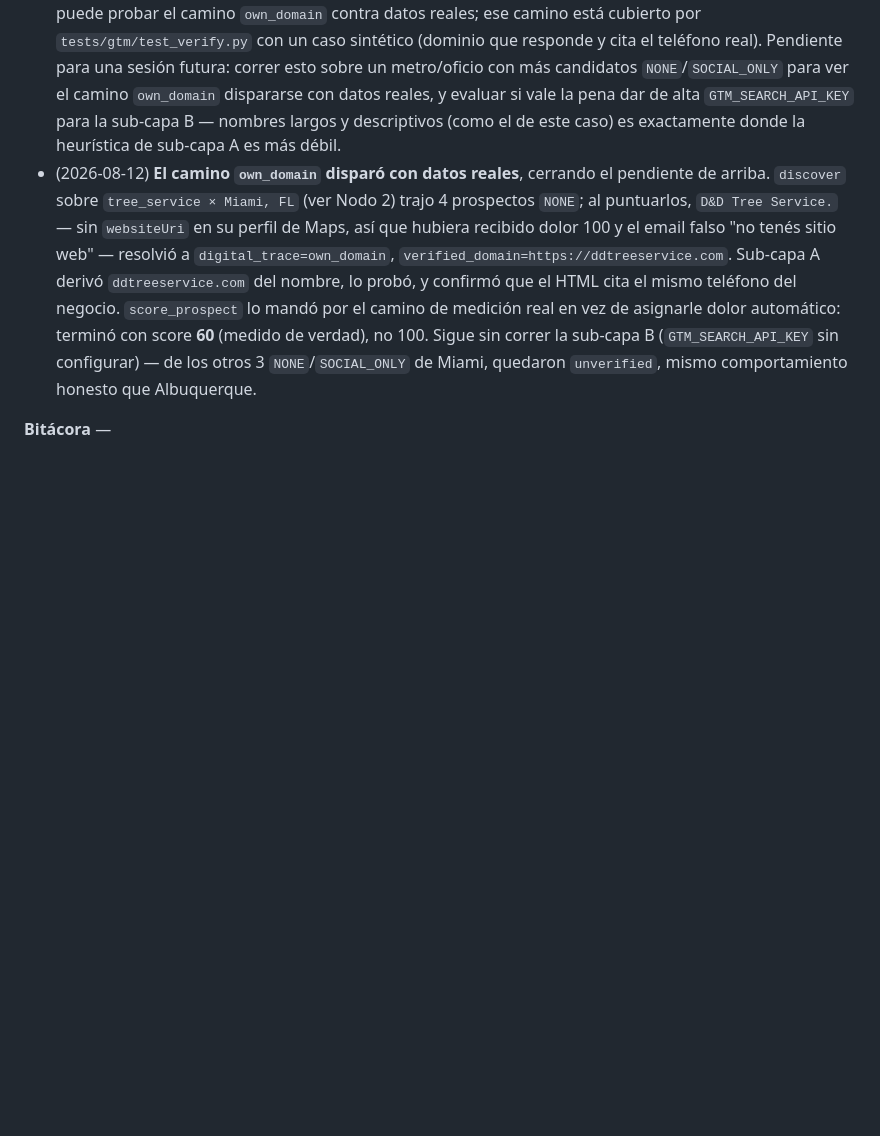
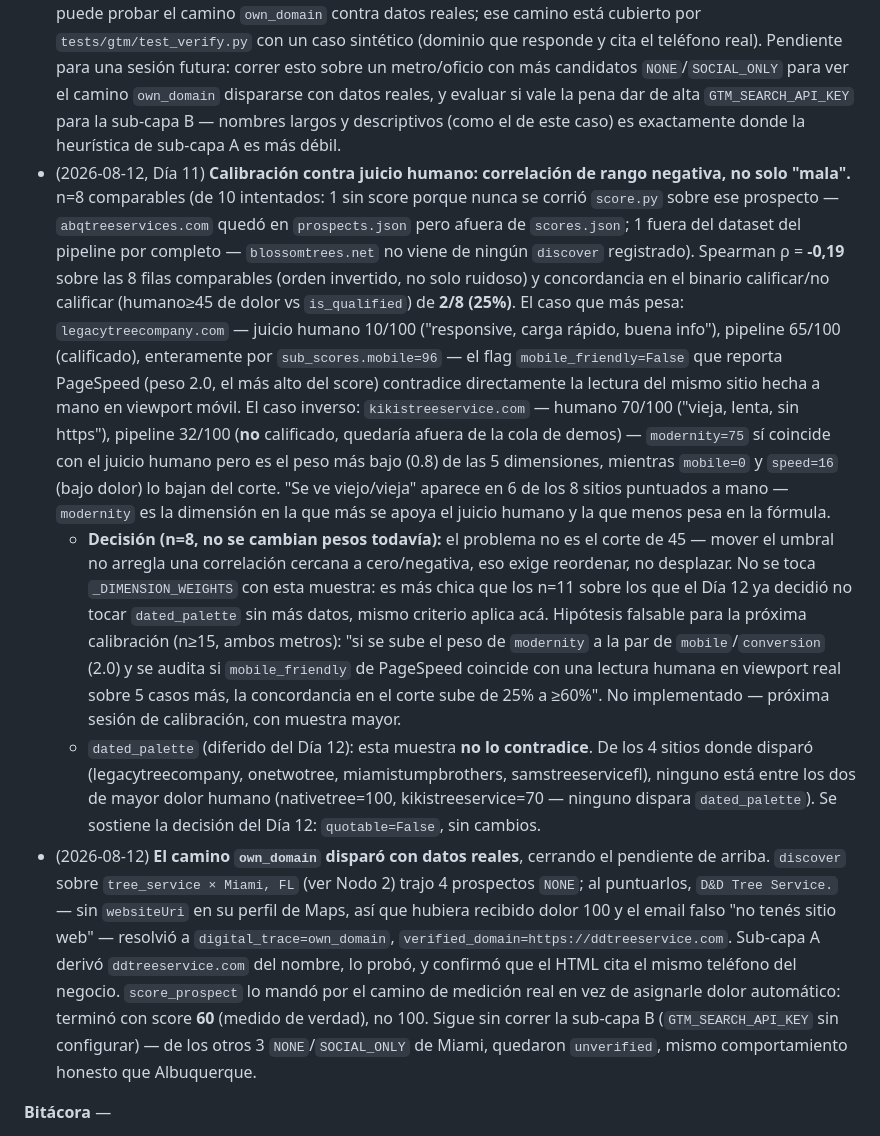
Before and after one commit to juancruzeiriz/tech-services-arg, a Markdown page: docs/PROCESOS.md, the part around one of its changes. Drawn GitHub-style; blank space fills up the shorter version.

```diff
--- a/docs/PROCESOS.md
+++ b/docs/PROCESOS.md
@@ -534,6 +534,36 @@ arriba que determinan qué llega a puntuarse.
   dispararse con datos reales, y evaluar si vale la pena dar de alta `GTM_SEARCH_API_KEY` para
   la sub-capa B — nombres largos y descriptivos (como el de este caso) es exactamente donde la
   heurística de sub-capa A es más débil.
+- (2026-08-12, Día 11) **Calibración contra juicio humano: correlación de rango negativa, no
+  solo "mala".** n=8 comparables (de 10 intentados: 1 sin score porque nunca se corrió
+  `score.py` sobre ese prospecto — `abqtreeservices.com` quedó en `prospects.json` pero afuera
+  de `scores.json`; 1 fuera del dataset del pipeline por completo — `blossomtrees.net` no viene
+  de ningún `discover` registrado). Spearman ρ = **-0,19** sobre las 8 filas comparables (orden
+  invertido, no solo ruidoso) y concordancia en el binario calificar/no calificar (humano≥45 de
+  dolor vs `is_qualified`) de **2/8 (25%)**. El caso que más pesa: `legacytreecompany.com` —
+  juicio humano 10/100 ("responsive, carga rápido, buena info"), pipeline 65/100 (calificado),
+  enteramente por `sub_scores.mobile=96` — el flag `mobile_friendly=False` que reporta
+  PageSpeed (peso 2.0, el más alto del score) contradice directamente la lectura del mismo
+  sitio hecha a mano en viewport móvil. El caso inverso: `kikistreeservice.com` — humano 70/100
+  ("vieja, lenta, sin https"), pipeline 32/100 (**no** calificado, quedaría afuera de la cola de
+  demos) — `modernity=75` sí coincide con el juicio humano pero es el peso más bajo (0.8) de
+  las 5 dimensiones, mientras `mobile=0` y `speed=16` (bajo dolor) lo bajan del corte. "Se ve
+  viejo/vieja" aparece en 6 de los 8 sitios puntuados a mano — `modernity` es la dimensión en la
+  que más se apoya el juicio humano y la que menos pesa en la fórmula.
+  - **Decisión (n=8, no se cambian pesos todavía):** el problema no es el corte de 45 — mover
+    el umbral no arregla una correlación cercana a cero/negativa, eso exige reordenar, no
+    desplazar. No se toca `_DIMENSION_WEIGHTS` con esta muestra: es más chica que los n=11 sobre
+    los que el Día 12 ya decidió no tocar `dated_palette` sin más datos, mismo criterio aplica
+    acá. Hipótesis falsable para la próxima calibración (n≥15, ambos metros): "si se sube el
+    peso de `modernity` a la par de `mobile`/`conversion` (2.0) y se audita si `mobile_friendly`
+    de PageSpeed coincide con una lectura humana en viewport real sobre 5 casos más, la
+    concordancia en el corte sube de 25% a ≥60%". No implementado — próxima sesión de
+    calibración, con muestra mayor.
+  - `dated_palette` (diferido del Día 12): esta muestra **no lo contradice**. De los 4 sitios
+    donde disparó (legacytreecompany, onetwotree, miamistumpbrothers, samstreeservicefl),
+    ninguno está entre los dos de mayor dolor humano (nativetree=100, kikistreeservice=70 —
+    ninguno dispara `dated_palette`). Se sostiene la decisión del Día 12: `quotable=False`, sin
+    cambios.
 - (2026-08-12) **El camino `own_domain` disparó con datos reales**, cerrando el pendiente de
   arriba. `discover` sobre `tree_service × Miami, FL` (ver Nodo 2) trajo 4 prospectos `NONE`;
   al puntuarlos, `D&D Tree Service.` — sin `websiteUri` en su perfil de Maps, así que hubiera
```
Also changed, not shown: other parts of docs/PROCESOS.md (+17 -0 lines), docs/PLAN_DIARIO.md (+16 -4 lines).
